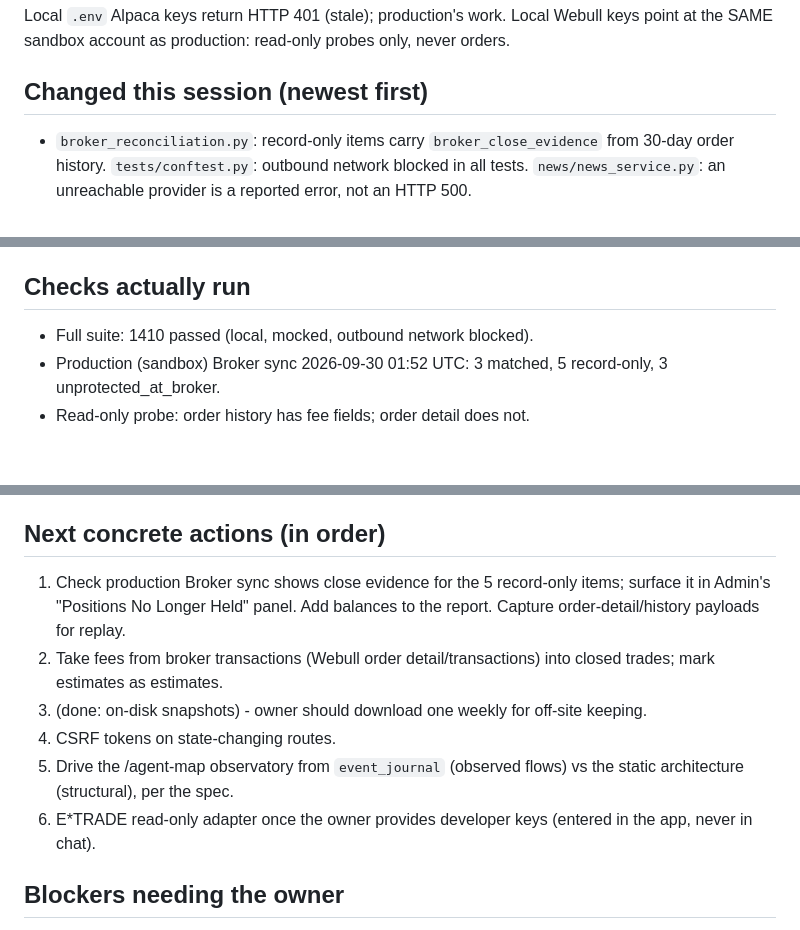
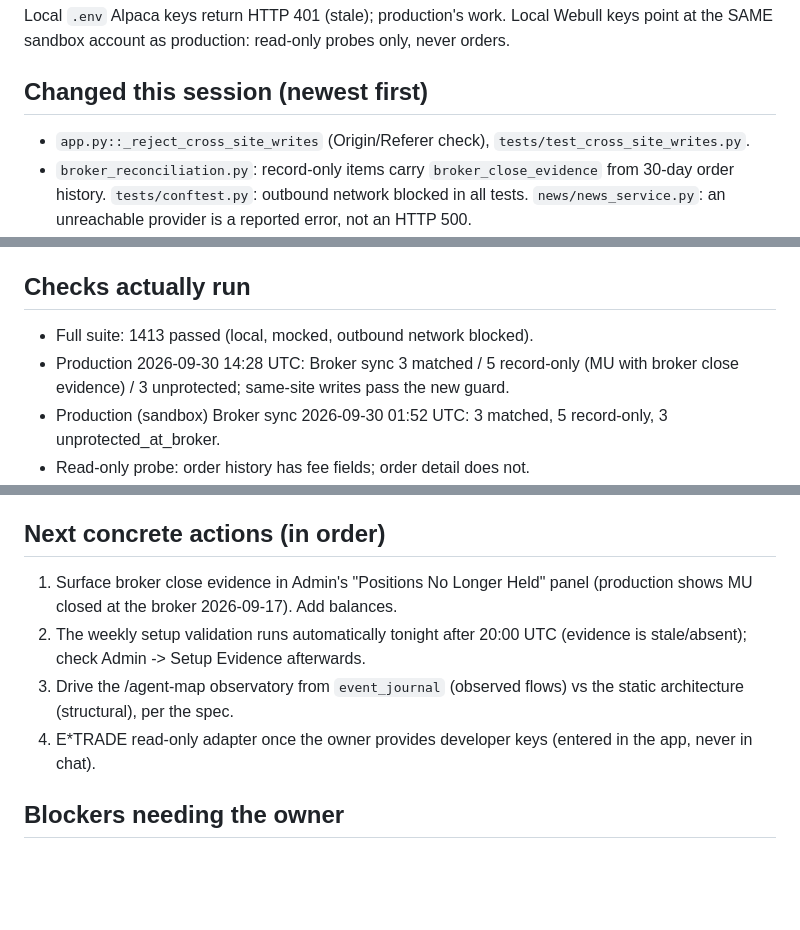
Before and after one commit to apartyonpluto-netizen/PlutoTradeAi, a Markdown page: docs/NEXT_SESSION_HANDOFF.md, 3 parts joined by grey strips. GitHub-like rendering; blank space fills up the shorter version.

```diff
--- a/docs/NEXT_SESSION_HANDOFF.md
+++ b/docs/NEXT_SESSION_HANDOFF.md
@@ -18,6 +18,7 @@ probes only, never orders.
 
 ## Changed this session (newest first)
 
+- `app.py::_reject_cross_site_writes` (Origin/Referer check), `tests/test_cross_site_writes.py`.
 - `broker_reconciliation.py`: record-only items carry `broker_close_evidence`
   from 30-day order history. `tests/conftest.py`: outbound network blocked in
   all tests. `news/news_service.py`: an unreachable provider is a reported
@@ -51,7 +52,8 @@ probes only, never orders.
 
 ## Checks actually run
 
-- Full suite: 1410 passed (local, mocked, outbound network blocked).
+- Full suite: 1413 passed (local, mocked, outbound network blocked).
+- Production 2026-09-30 14:28 UTC: Broker sync 3 matched / 5 record-only (MU with broker close evidence) / 3 unprotected; same-site writes pass the new guard.
 - Production (sandbox) Broker sync 2026-09-30 01:52 UTC: 3 matched, 5 record-only, 3 unprotected_at_broker.
 - Read-only probe: order history has fee fields; order detail does not.
 - Read-only sandbox probe 2026-09-29: cash INTC 2 / MSTR 5 / MRVL 4, no working orders.
@@ -68,16 +70,13 @@ page lives in the session scratchpad only.
 
 ## Next concrete actions (in order)
 
-1. Check production Broker sync shows close evidence for the 5 record-only
-   items; surface it in Admin's "Positions No Longer Held" panel. Add balances
-   to the report. Capture order-detail/history payloads for replay.
-2. Take fees from broker transactions (Webull order detail/transactions) into
-   closed trades; mark estimates as estimates.
-3. (done: on-disk snapshots) - owner should download one weekly for off-site keeping.
-4. CSRF tokens on state-changing routes.
-5. Drive the /agent-map observatory from `event_journal` (observed flows) vs
+1. Surface broker close evidence in Admin's "Positions No Longer Held" panel
+   (production shows MU closed at the broker 2026-09-17). Add balances.
+2. The weekly setup validation runs automatically tonight after 20:00 UTC
+   (evidence is stale/absent); check Admin -> Setup Evidence afterwards.
+3. Drive the /agent-map observatory from `event_journal` (observed flows) vs
    the static architecture (structural), per the spec.
-6. E*TRADE read-only adapter once the owner provides developer keys (entered
+4. E*TRADE read-only adapter once the owner provides developer keys (entered
    in the app, never in chat).
 
 ## Blockers needing the owner
```
Also changed, not shown: docs/BROKER_VERIFICATION.md (+3 -1 lines), docs/IMPLEMENTATION_STATUS.md (+2 -2 lines).
